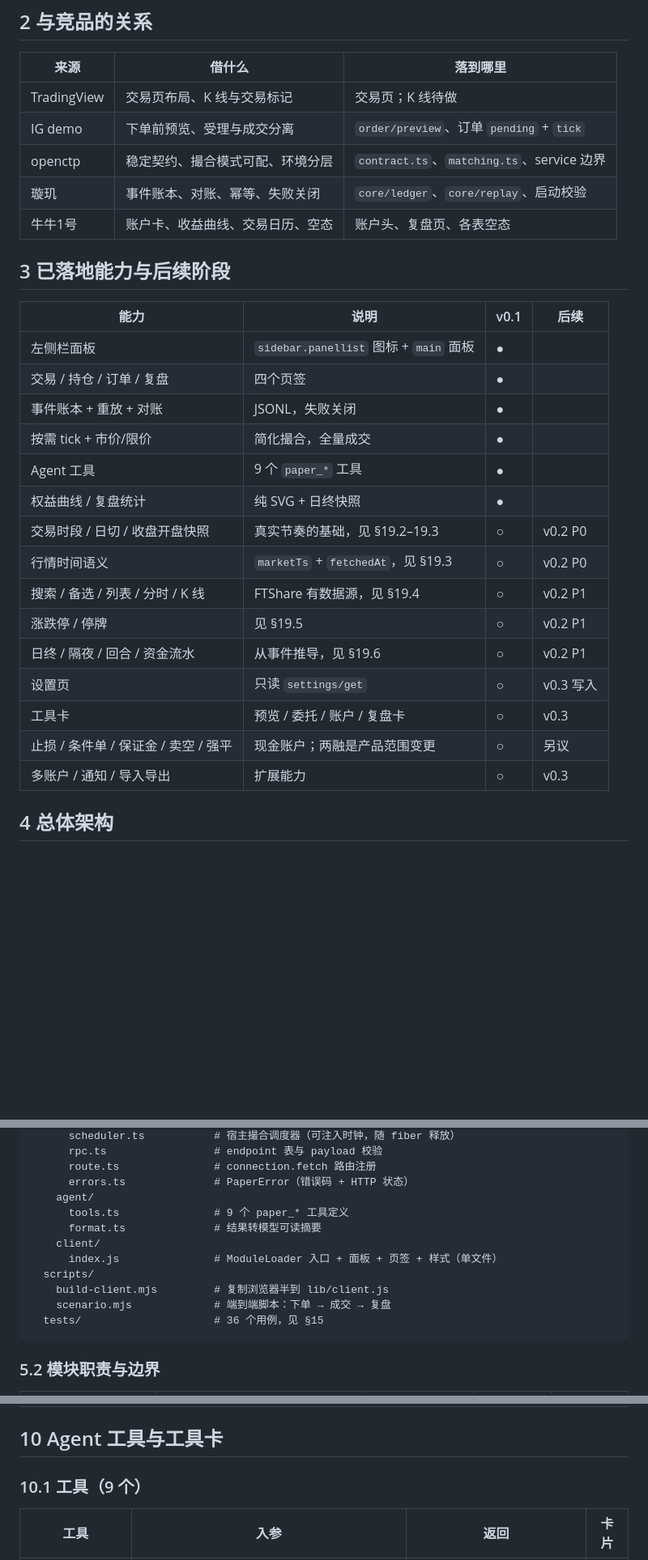
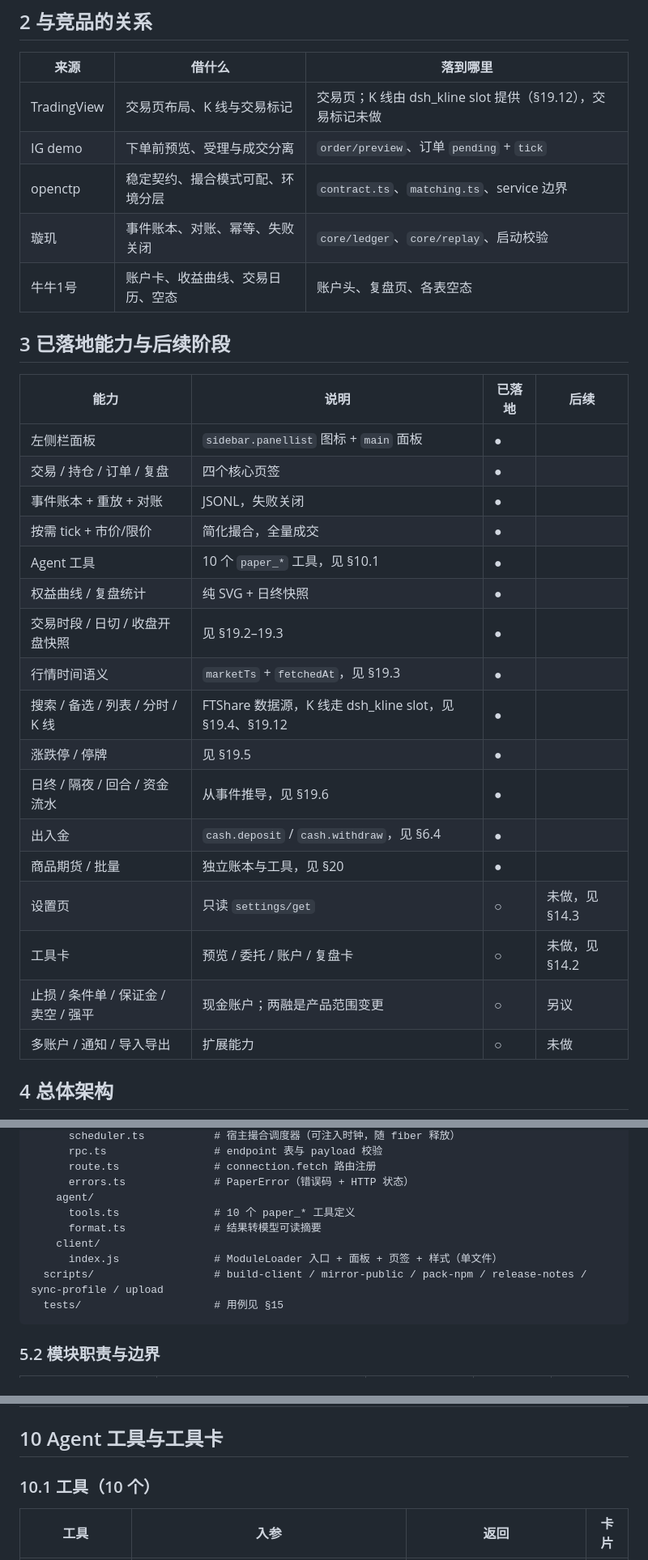
Before and after one commit to gigaflw/dsh-fft-paper-trading, a Markdown page: docs/design.md, 3 parts joined by grey strips. Shown at 81% size. GitHub-like rendering; blank space fills up the shorter version.

Commit message:
docs: align the design and futures spec with the shipped code
- design: single capability table, 10 agent tools, real scripts layout,
  CHANGELOG-based release table, no hardcoded test counts
- futures spec: fix links to design.md and mvp.md, drop the stale sync instruction

Signed-off-by: Ben <ben@ft.tech>

````diff
--- a/docs/design.md
+++ b/docs/design.md
@@ -24,7 +24,7 @@
 
 | 来源 | 借什么 | 落到哪里 |
 | --- | --- | --- |
-| TradingView | 交易页布局、K 线与交易标记 | 交易页；K 线待做 |
+| TradingView | 交易页布局、K 线与交易标记 | 交易页；K 线由 dsh_kline slot 提供（§19.12），交易标记未做 |
 | IG demo | 下单前预览、受理与成交分离 | `order/preview`、订单 `pending` + `tick` |
 | openctp | 稳定契约、撮合模式可配、环境分层 | `contract.ts`、`matching.ts`、service 边界 |
 | 璇玑 | 事件账本、对账、幂等、失败关闭 | `core/ledger`、`core/replay`、启动校验 |
@@ -32,23 +32,25 @@
 
 ## 3 已落地能力与后续阶段
 
-| 能力 | 说明 | v0.1 | 后续 |
+| 能力 | 说明 | 已落地 | 后续 |
 | --- | --- | --- | --- |
 | 左侧栏面板 | `sidebar.panellist` 图标 + `main` 面板 | ● | |
-| 交易 / 持仓 / 订单 / 复盘 | 四个页签 | ● | |
+| 交易 / 持仓 / 订单 / 复盘 | 四个核心页签 | ● | |
 | 事件账本 + 重放 + 对账 | JSONL，失败关闭 | ● | |
 | 按需 tick + 市价/限价 | 简化撮合，全量成交 | ● | |
-| Agent 工具 | 9 个 `paper_*` 工具 | ● | |
+| Agent 工具 | 10 个 `paper_*` 工具，见 §10.1 | ● | |
 | 权益曲线 / 复盘统计 | 纯 SVG + 日终快照 | ● | |
-| 交易时段 / 日切 / 收盘开盘快照 | 真实节奏的基础，见 §19.2–19.3 | ○ | v0.2 P0 |
-| 行情时间语义 | `marketTs` + `fetchedAt`，见 §19.3 | ○ | v0.2 P0 |
-| 搜索 / 备选 / 列表 / 分时 / K 线 | FTShare 有数据源，见 §19.4 | ○ | v0.2 P1 |
-| 涨跌停 / 停牌 | 见 §19.5 | ○ | v0.2 P1 |
-| 日终 / 隔夜 / 回合 / 资金流水 | 从事件推导，见 §19.6 | ○ | v0.2 P1 |
-| 设置页 | 只读 `settings/get` | ○ | v0.3 写入 |
-| 工具卡 | 预览 / 委托 / 账户 / 复盘卡 | ○ | v0.3 |
+| 交易时段 / 日切 / 收盘开盘快照 | 见 §19.2–19.3 | ● | |
+| 行情时间语义 | `marketTs` + `fetchedAt`，见 §19.3 | ● | |
+| 搜索 / 备选 / 列表 / 分时 / K 线 | FTShare 数据源，K 线走 dsh_kline slot，见 §19.4、§19.12 | ● | |
+| 涨跌停 / 停牌 | 见 §19.5 | ● | |
+| 日终 / 隔夜 / 回合 / 资金流水 | 从事件推导，见 §19.6 | ● | |
+| 出入金 | `cash.deposit` / `cash.withdraw`，见 §6.4 | ● | |
+| 商品期货 / 批量 | 独立账本与工具，见 §20 | ● | |
+| 设置页 | 只读 `settings/get` | ○ | 未做，见 §14.3 |
+| 工具卡 | 预览 / 委托 / 账户 / 复盘卡 | ○ | 未做，见 §14.2 |
 | 止损 / 条件单 / 保证金 / 卖空 / 强平 | 现金账户；两融是产品范围变更 | ○ | 另议 |
-| 多账户 / 通知 / 导入导出 | 扩展能力 | ○ | v0.3 |
+| 多账户 / 通知 / 导入导出 | 扩展能力 | ○ | 未做 |
 
 ## 4 总体架构
 
@@ -133,14 +135,12 @@ dsh-fft-paper-trading/       # 仓库根即包根
       route.ts               # connection.fetch 路由注册
       errors.ts              # PaperError（错误码 + HTTP 状态）
     agent/
-      tools.ts               # 9 个 paper_* 工具定义
+      tools.ts               # 10 个 paper_* 工具定义
       format.ts              # 结果转模型可读摘要
     client/
       index.js               # ModuleLoader 入口 + 面板 + 页签 + 样式（单文件）
-  scripts/
-    build-client.mjs         # 复制浏览器半到 lib/client.js
-    scenario.mjs             # 端到端脚本：下单 → 成交 → 复盘
-  tests/                     # 36 个用例，见 §15
+  scripts/                   # build-client / mirror-public / pack-npm / release-notes / sync-profile / upload
+  tests/                     # 用例见 §15
 ```
 
 ### 5.2 模块职责与边界
@@ -353,7 +353,7 @@ FTShare 是 MCP 服务，走 StreamableHTTP（JSON-RPC 2.0）；本插件不直
 
 ## 10 Agent 工具与工具卡
 
-### 10.1 工具（9 个）
+### 10.1 工具（10 个）
 
 | 工具 | 入参 | 返回 | 卡片 |
 | --- | --- | --- | --- |
````
Also changed, not shown: other parts of docs/design.md (+12 -8 lines), docs/specs/futures-spec.md (+2 -2 lines).
